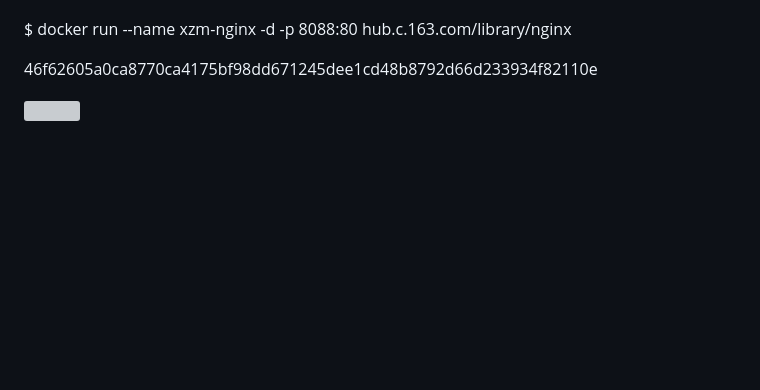
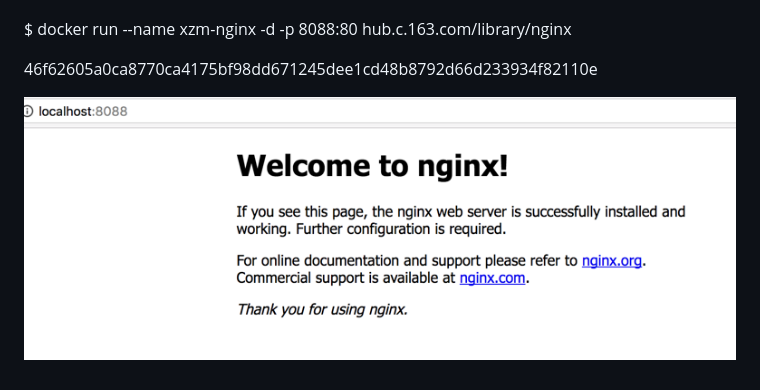
Before and after one commit to xiazemin/dockerInside, a Markdown page: chapter2/section3.md, the part around the change. Drawn GitHub-style; pictures changed too: assets/import4.png (added); blank space fills up the shorter version; grey boxes are pictures that could not be loaded.

Commit message:
Updates chapter2/section3.md
Auto commit by GitBook Editor

```diff
--- a/chapter2/section3.md
+++ b/chapter2/section3.md
@@ -76,4 +76,4 @@ $  docker run --name xzm-nginx -d -p 8088:80 hub.c.163.com/library/nginx
 
 46f62605a0ca8770ca4175bf98dd671245dee1cd48b8792d66d233934f82110e
 
-![](/assets/import3.png)
+![](/assets/import4.png)
```
